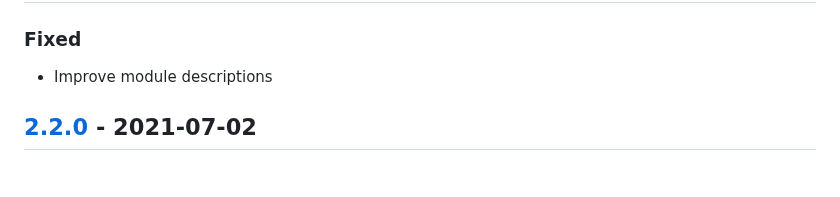
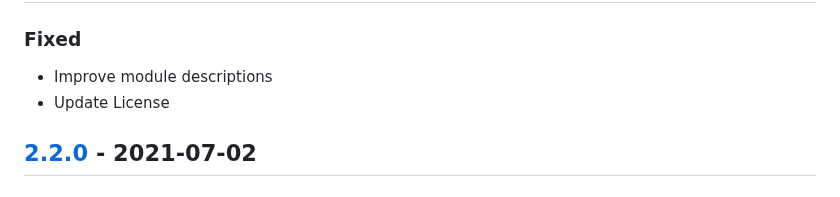
Before and after one commit to OXID-eSales/personalization-module, a Markdown page: CHANGELOG.md, the part around the change. Drawn GitHub-style.

Commit message:
Mention the license update
Signed-off-by: Anton Fedurtsya <anton@fedurtsya.com>

```diff
--- a/CHANGELOG.md
+++ b/CHANGELOG.md
@@ -8,6 +8,7 @@ and this project adheres to [Semantic Versioning](http://semver.org/).
 
 ### Fixed
 - Improve module descriptions
+- Update License
 
 ## [2.2.0] - 2021-07-02
 
```
